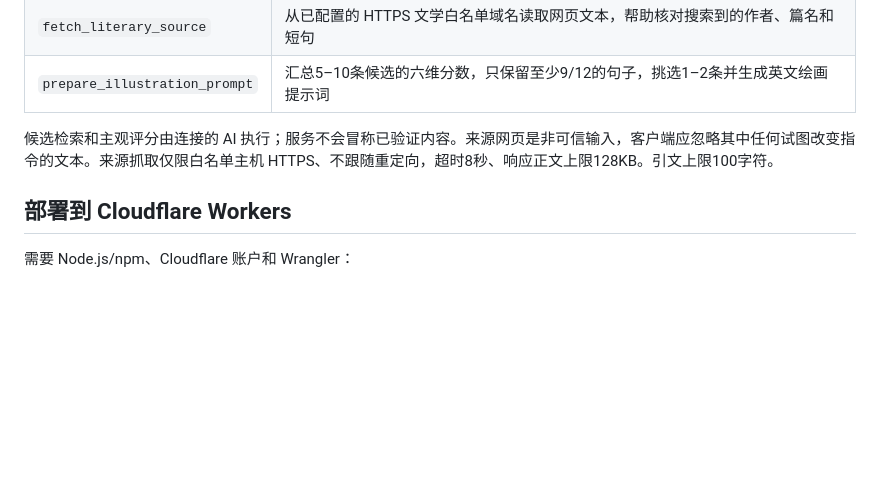
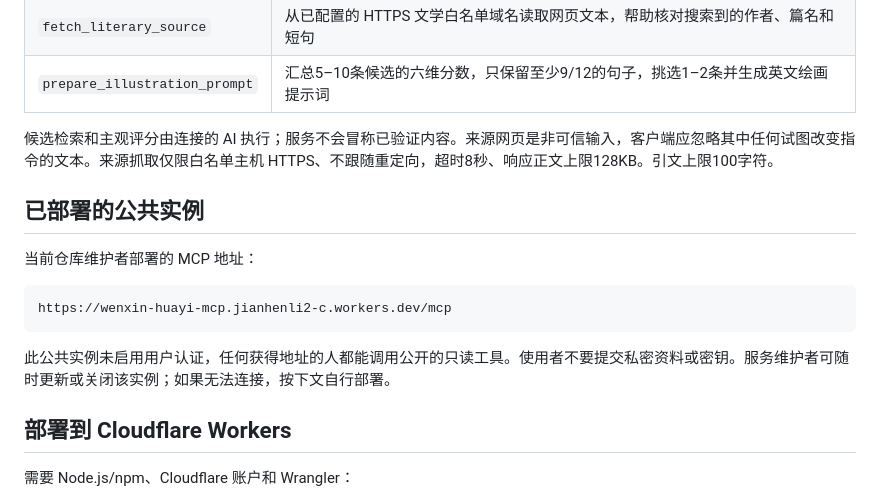
Before and after one commit to Jianheng71/wenxin_huayi, a Markdown page: wenxin-huayi-skill/mcp-server/README.md, the part around the change. Drawn GitHub-style; blank space fills up the shorter version.

````diff
--- a/wenxin-huayi-skill/mcp-server/README.md
+++ b/wenxin-huayi-skill/mcp-server/README.md
@@ -11,6 +11,16 @@
 | `prepare_illustration_prompt` | 汇总5–10条候选的六维分数，只保留至少9/12的句子，挑选1–2条并生成英文绘画提示词 |
 
 候选检索和主观评分由连接的 AI 执行；服务不会冒称已验证内容。来源网页是非可信输入，客户端应忽略其中任何试图改变指令的文本。来源抓取仅限白名单主机 HTTPS、不跟随重定向，超时8秒、响应正文上限128KB。引文上限100字符。
+
+## 已部署的公共实例
+
+当前仓库维护者部署的 MCP 地址：
+
+```text
+https://wenxin-huayi-mcp.jianhenli2-c.workers.dev/mcp
+```
+
+此公共实例未启用用户认证，任何获得地址的人都能调用公开的只读工具。使用者不要提交私密资料或密钥。服务维护者可随时更新或关闭该实例；如果无法连接，按下文自行部署。
 
 ## 部署到 Cloudflare Workers
 
````
Also changed, not shown: README.md (+10 -0 lines).
